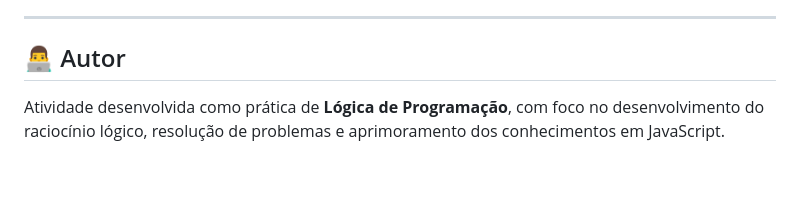
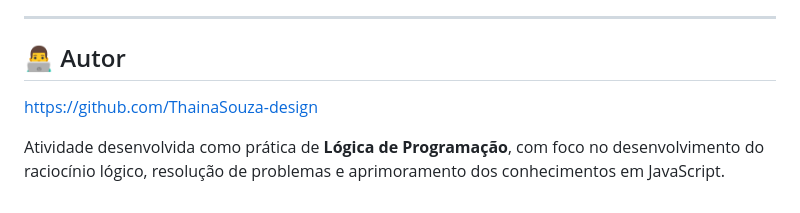
Before and after one commit to ThainaSouza-design/atividadeDeLogicaDeProgramacao, a Markdown page: README.md, the part around the change. Rendered like a GitHub page; blank space fills up the shorter version.

Commit message:
Update README with author link and project details
Added author link and clarified project purpose.

```diff
--- a/README.md
+++ b/README.md
@@ -91,4 +91,6 @@ O principal objetivo desta lista foi fortalecer a lógica de programação por m
 
 ## 👨‍💻 Autor
 
+https://github.com/ThainaSouza-design
+
 Atividade desenvolvida como prática de **Lógica de Programação**, com foco no desenvolvimento do raciocínio lógico, resolução de problemas e aprimoramento dos conhecimentos em JavaScript.
```
